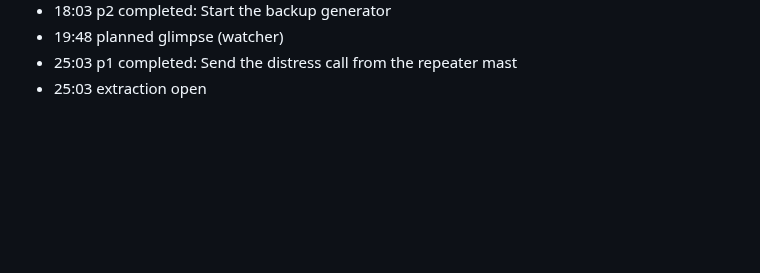
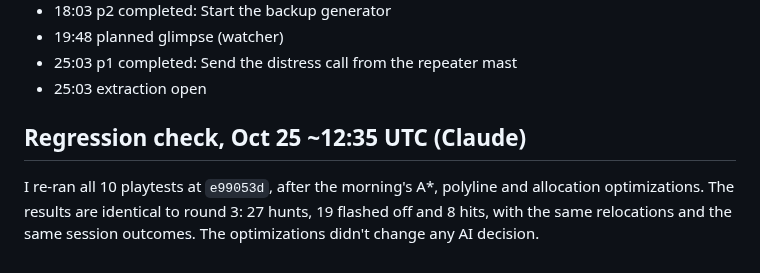
Before and after one commit to FreshFroge/helium-moon, a Markdown page: docs/HUNT_PLAYTESTS.md, the part around the change. Drawn GitHub-style; folded sections open; blank space fills up the shorter version.

Commit message:
Hunt playtests: regression re-run after optimizations is identical (27 hunts / 19 flashed / 8 hits)
Co-Authored-By: Claude Opus 5.5 <noreply@anthropic.com>
Claude-Session: https://claude.ai/code/session_012YnodyESDS8mUEGfAAzk9t

```diff
--- a/docs/HUNT_PLAYTESTS.md
+++ b/docs/HUNT_PLAYTESTS.md
@@ -718,3 +718,10 @@ Players: p1 (cautious, gen branch), p2 (rusher, relay branch), p3 (rusher, escor
 - 25:03 extraction open
 
 </details>
+
+## Regression check, Oct 25 ~12:35 UTC (Claude)
+
+I re-ran all 10 playtests at `e99053d`, after the morning's A*, polyline and
+allocation optimizations. The results are identical to round 3: 27 hunts, 19
+flashed off and 8 hits, with the same relocations and the same session
+outcomes. The optimizations didn't change any AI decision.
```
